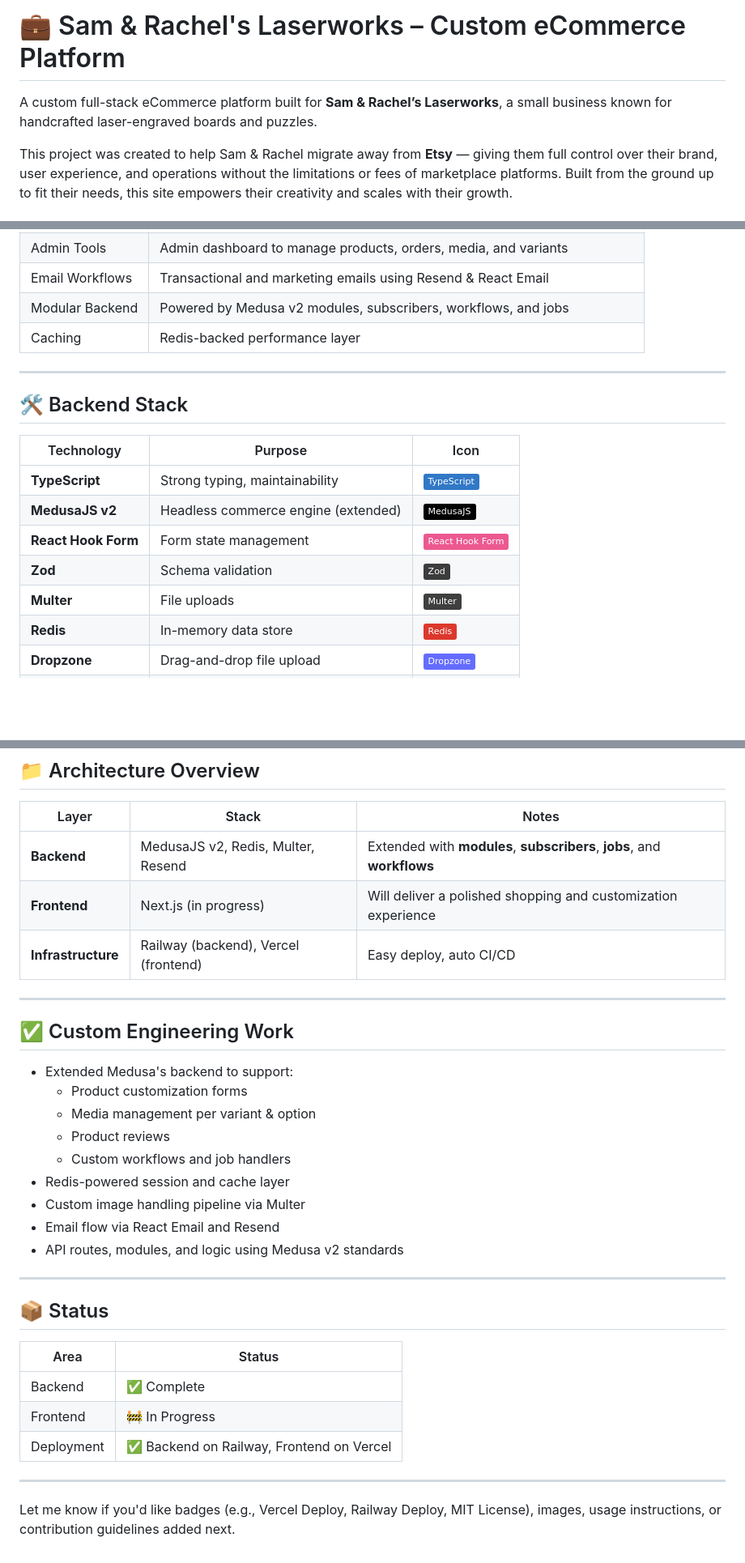
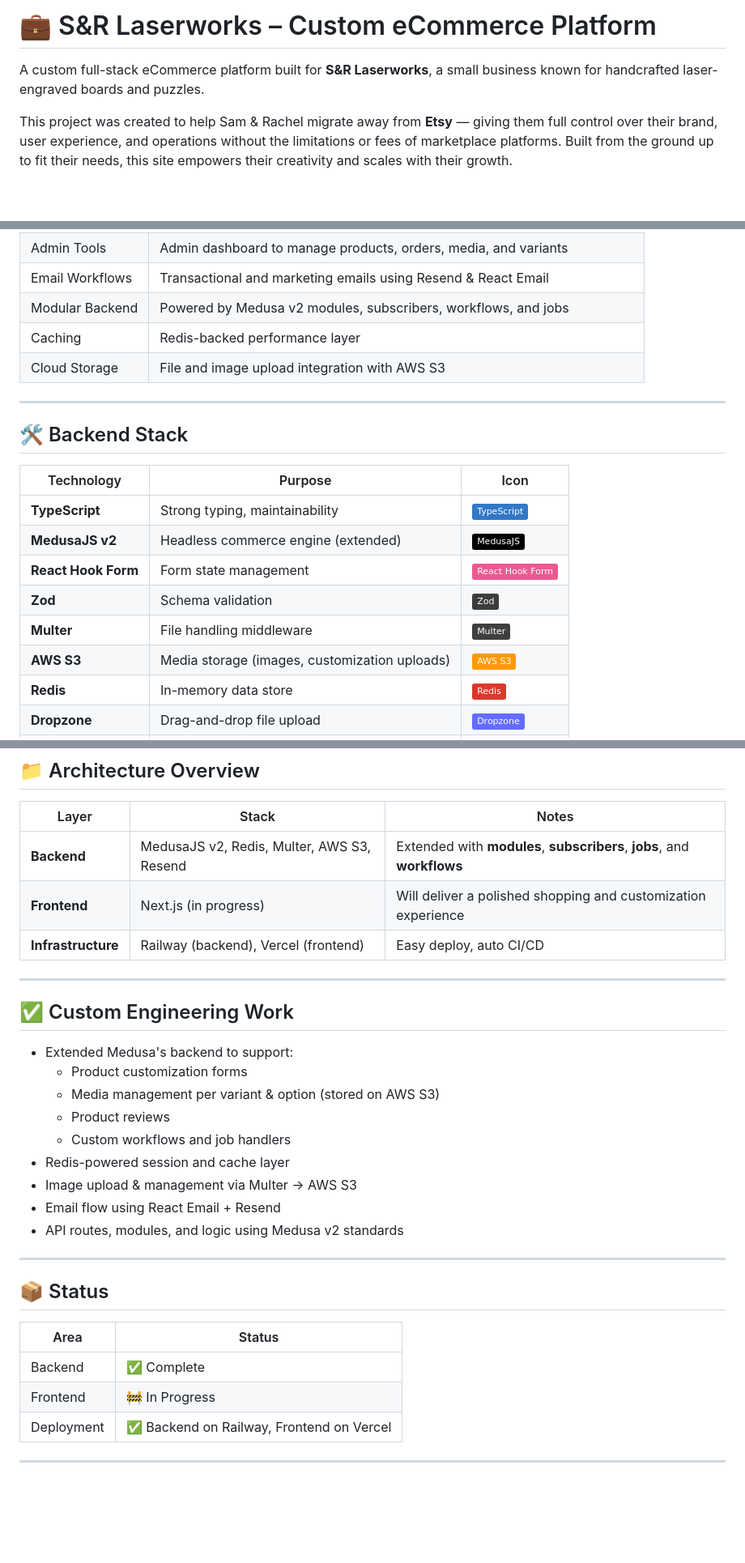
Before and after one commit to alleny0o/sr-shop, a Markdown page: README.md, 3 parts joined by grey strips. Shown at 81% size. GitHub-like rendering; badges without logos; blank space fills up the shorter version.

Commit message:
readme 2.0

```diff
--- a/README.md
+++ b/README.md
@@ -1,6 +1,6 @@
-# 💼 Sam & Rachel's Laserworks – Custom eCommerce Platform
+# 💼 S&R Laserworks – Custom eCommerce Platform
 
-A custom full-stack eCommerce platform built for **Sam & Rachel’s Laserworks**, a small business known for handcrafted laser-engraved boards and puzzles.
+A custom full-stack eCommerce platform built for **S&R Laserworks**, a small business known for handcrafted laser-engraved boards and puzzles.
 
 This project was created to help Sam & Rachel migrate away from **Etsy** — giving them full control over their brand, user experience, and operations without the limitations or fees of marketplace platforms. Built from the ground up to fit their needs, this site empowers their creativity and scales with their growth.
 
@@ -19,6 +19,7 @@ This project was created to help Sam & Rachel migrate away from **Etsy** — giv
 | Email Workflows | Transactional and marketing emails using Resend & React Email |
 | Modular Backend | Powered by Medusa v2 modules, subscribers, workflows, and jobs |
 | Caching | Redis-backed performance layer |
+| Cloud Storage | File and image upload integration with AWS S3 |
 
 ---
 
@@ -30,7 +31,8 @@ This project was created to help Sam & Rachel migrate away from **Etsy** — giv
 | **MedusaJS v2** | Headless commerce engine (extended) | ![Medusa](https://img.shields.io/badge/MedusaJS-000000?logo=medusa&logoColor=white) |
 | **React Hook Form** | Form state management | ![RHF](https://img.shields.io/badge/React_Hook_Form-EC5990?logo=reacthookform&logoColor=white) |
 | **Zod** | Schema validation | ![Zod](https://img.shields.io/badge/Zod-3C3C3C?logo=zod&logoColor=white) |
-| **Multer** | File uploads | ![Multer](https://img.shields.io/badge/Multer-3F3F3F?logo=express&logoColor=white) |
+| **Multer** | File handling middleware | ![Multer](https://img.shields.io/badge/Multer-3F3F3F?logo=express&logoColor=white) |
+| **AWS S3** | Media storage (images, customization uploads) | ![S3](https://img.shields.io/badge/AWS_S3-FF9900?logo=amazon-aws&logoColor=white) |
 | **Redis** | In-memory data store | ![Redis](https://img.shields.io/badge/Redis-DC382D?logo=redis&logoColor=white) |
 | **Dropzone** | Drag-and-drop file upload | ![Dropzone](https://img.shields.io/badge/Dropzone-646CFF?logo=dropbox&logoColor=white) |
 | **React Color** | Color selection tool | ![React Color](https://img.shields.io/badge/React_Color-61DAFB?logo=react&logoColor=white) |
@@ -57,7 +59,7 @@ This project was created to help Sam & Rachel migrate away from **Etsy** — giv
 
 | Layer | Stack | Notes |
 |-------|-------|-------|
-| **Backend** | MedusaJS v2, Redis, Multer, Resend | Extended with **modules**, **subscribers**, **jobs**, and **workflows** |
+| **Backend** | MedusaJS v2, Redis, Multer, AWS S3, Resend | Extended with **modules**, **subscribers**, **jobs**, and **workflows** |
 | **Frontend** | Next.js (in progress) | Will deliver a polished shopping and customization experience |
 | **Infrastructure** | Railway (backend), Vercel (frontend) | Easy deploy, auto CI/CD |
 
@@ -67,12 +69,12 @@ This project was created to help Sam & Rachel migrate away from **Etsy** — giv
 
 - Extended Medusa's backend to support:
   - Product customization forms
-  - Media management per variant & option
+  - Media management per variant & option (stored on AWS S3)
   - Product reviews
   - Custom workflows and job handlers
 - Redis-powered session and cache layer
-- Custom image handling pipeline via Multer
-- Email flow via React Email and Resend
+- Image upload & management via Multer → AWS S3
+- Email flow using React Email + Resend
 - API routes, modules, and logic using Medusa v2 standards
 
 ---
@@ -86,5 +88,3 @@ This project was created to help Sam & Rachel migrate away from **Etsy** — giv
 | Deployment | ✅ Backend on Railway, Frontend on Vercel |
 
 ---
-
-Let me know if you'd like badges (e.g., Vercel Deploy, Railway Deploy, MIT License), images, usage instructions, or contribution guidelines added next.
```
